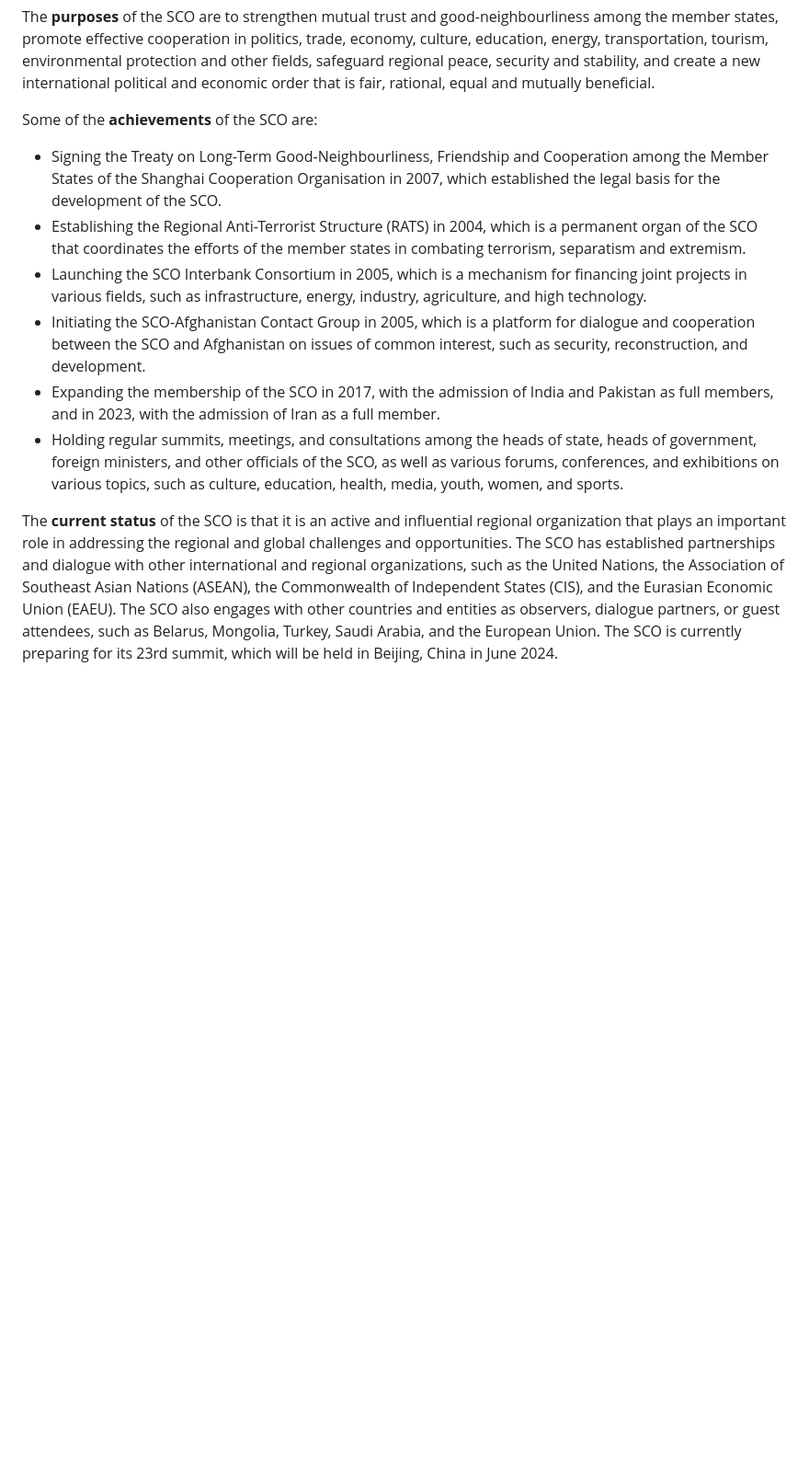
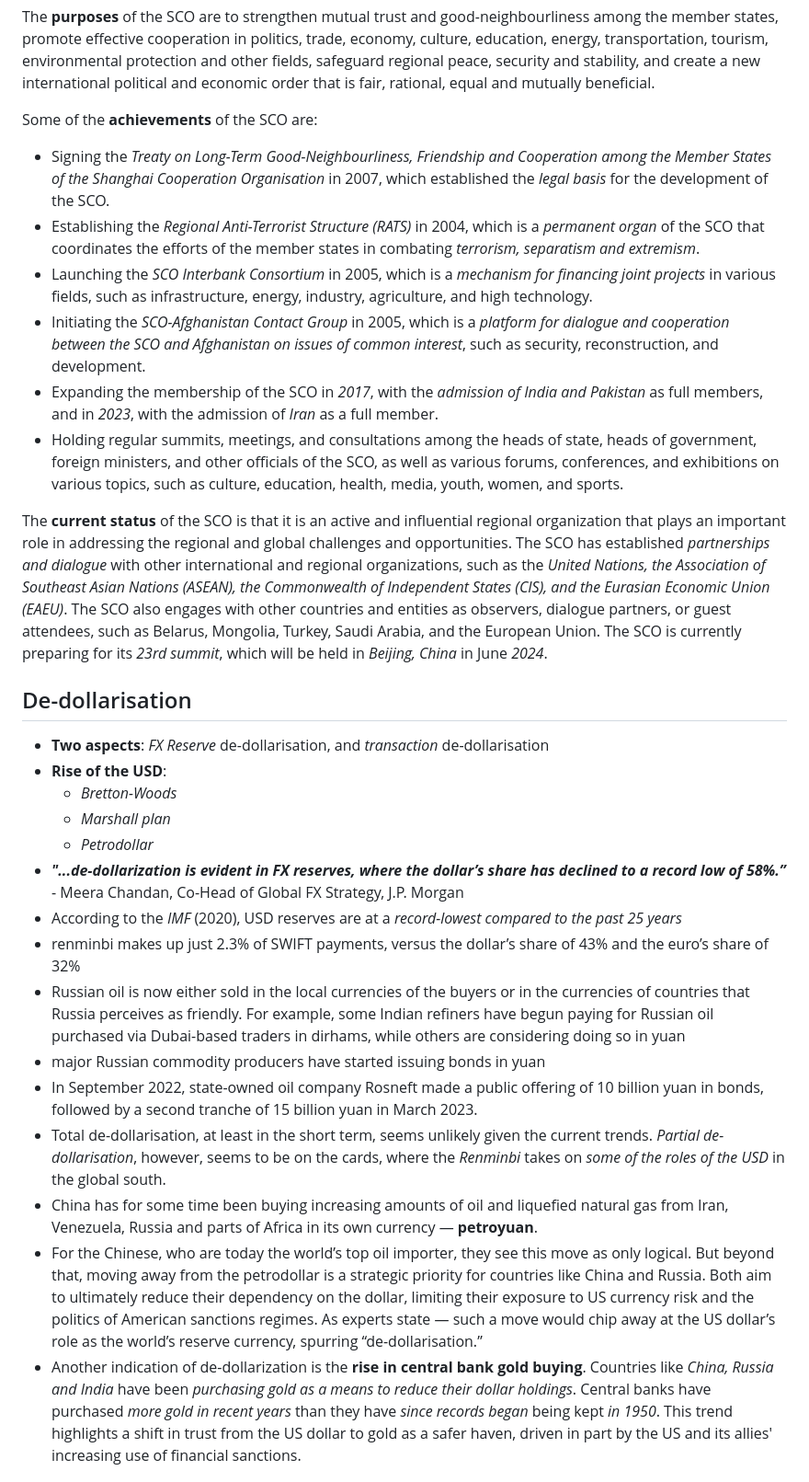
Before and after one commit to susmit31/obsidian, a Markdown page: bcs-updates.md, the part around one of its changes. Shown at 92% size. Rendered like a GitHub page; blank space fills up the shorter version.

Commit message:
added de-dollarisation

```diff
--- a/bcs-updates.md
+++ b/bcs-updates.md
@@ -39,11 +39,31 @@ The **purposes** of the SCO are to strengthen mutual trust and good-neighbourlin
 
 Some of the **achievements** of the SCO are:
 
-- Signing the Treaty on Long-Term Good-Neighbourliness, Friendship and Cooperation among the Member States of the Shanghai Cooperation Organisation in 2007, which established the legal basis for the development of the SCO.
-- Establishing the Regional Anti-Terrorist Structure (RATS) in 2004, which is a permanent organ of the SCO that coordinates the efforts of the member states in combating terrorism, separatism and extremism.
-- Launching the SCO Interbank Consortium in 2005, which is a mechanism for financing joint projects in various fields, such as infrastructure, energy, industry, agriculture, and high technology.
-- Initiating the SCO-Afghanistan Contact Group in 2005, which is a platform for dialogue and cooperation between the SCO and Afghanistan on issues of common interest, such as security, reconstruction, and development.
-- Expanding the membership of the SCO in 2017, with the admission of India and Pakistan as full members, and in 2023, with the admission of Iran as a full member.
+- Signing the *Treaty on Long-Term Good-Neighbourliness, Friendship and Cooperation among the Member States of the Shanghai Cooperation Organisation* in 2007, which established the *legal basis* for the development of the SCO.
+- Establishing the *Regional Anti-Terrorist Structure (RATS)* in 2004, which is a *permanent organ* of the SCO that coordinates the efforts of the member states in combating *terrorism, separatism and extremism*.
+- Launching the *SCO Interbank Consortium* in 2005, which is a *mechanism for financing joint projects* in various fields, such as infrastructure, energy, industry, agriculture, and high technology.
+- Initiating the *SCO-Afghanistan Contact Group* in 2005, which is a *platform for dialogue and cooperation between the SCO and Afghanistan on issues of common interest*, such as security, reconstruction, and development.
+- Expanding the membership of the SCO in *2017*, with the *admission of India and Pakistan* as full members, and in *2023*, with the admission of *Iran* as a full member.
 - Holding regular summits, meetings, and consultations among the heads of state, heads of government, foreign ministers, and other officials of the SCO, as well as various forums, conferences, and exhibitions on various topics, such as culture, education, health, media, youth, women, and sports.
 
-The **current status** of the SCO is that it is an active and influential regional organization that plays an important role in addressing the regional and global challenges and opportunities. The SCO has established partnerships and dialogue with other international and regional organizations, such as the United Nations, the Association of Southeast Asian Nations (ASEAN), the Commonwealth of Independent States (CIS), and the Eurasian Economic Union (EAEU).  The SCO also engages with other countries and entities as observers, dialogue partners, or guest attendees, such as Belarus, Mongolia, Turkey, Saudi Arabia, and the European Union.   The SCO is currently preparing for its 23rd summit, which will be held in Beijing, China in June 2024.
+The **current status** of the SCO is that it is an active and influential regional organization that plays an important role in addressing the regional and global challenges and opportunities. The SCO has established *partnerships and dialogue* with other international and regional organizations, such as the *United Nations, the Association of Southeast Asian Nations (ASEAN), the Commonwealth of Independent States (CIS), and the Eurasian Economic Union (EAEU)*.  The SCO also engages with other countries and entities as observers, dialogue partners, or guest attendees, such as Belarus, Mongolia, Turkey, Saudi Arabia, and the European Union.   The SCO is currently preparing for its *23rd summit*, which will be held in *Beijing, China* in June *2024*.
+
+
+## De-dollarisation
+- **Two aspects**: *FX Reserve* de-dollarisation, and *transaction* de-dollarisation
+- **Rise of the USD**:
+	- *Bretton-Woods*
+	- *Marshall plan*
+	- *Petrodollar*
+- ***"...de-dollarization is evident in FX reserves, where the dollar’s share has declined to a record low of 58%.”*** - Meera Chandan, Co-Head of Global FX Strategy, J.P. Morgan
+- According to the *IMF* (2020), USD reserves are at a *record-lowest compared to the past 25 years*
+- renminbi makes up just 2.3% of SWIFT payments, versus the dollar’s share of 43% and the euro’s share of 32%
+- Russian oil is now either sold in the local currencies of the buyers or in the currencies of countries that Russia perceives as friendly. For example, some Indian refiners have begun paying for Russian oil purchased via Dubai-based traders in dirhams, while others are considering doing so in yuan
+- major Russian commodity producers have started issuing bonds in yuan
+- In September 2022, state-owned oil company Rosneft made a public offering of 10 billion yuan in bonds, followed by a second tranche of 15 billion yuan in March 2023.
+- Total de-dollarisation, at least in the short term, seems unlikely given the current trends. *Partial de-dollarisation*, however, seems to be on the cards, where the *Renminbi* takes on *some of the roles of the USD* in the global south.
+- China has for some time been buying increasing amounts of oil and liquefied natural gas from Iran, Venezuela, Russia and parts of Africa in its own currency — **petroyuan**.
+- For the Chinese, who are today the world’s top oil importer, they see this move as only logical. But beyond that, moving away from the petrodollar is a strategic priority for countries like China and Russia. Both aim to ultimately reduce their dependency on the dollar, limiting their exposure to US currency risk and the politics of American sanctions regimes. As experts state — such a move would chip away at the US dollar’s role as the world’s reserve currency, spurring “de-dollarisation.”
+- Another indication of de-dollarization is the **rise in central bank gold buying**. Countries like *China, Russia and India* have been *purchasing gold as a means to reduce their dollar holdings*. Central banks have purchased *more gold in recent years* than they have *since records began* being kept *in 1950*. This trend highlights a shift in trust from the US dollar to gold as a safer haven, driven in part by the US and its allies' increasing use of financial sanctions.
+
+
```
Also changed, not shown: other parts of bcs-updates.md (+15 -0 lines).
